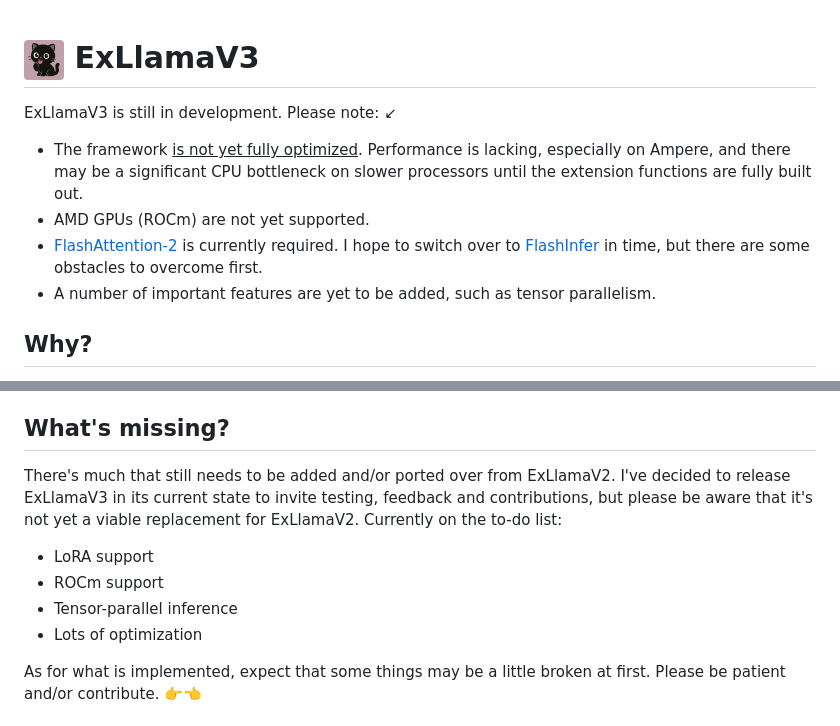
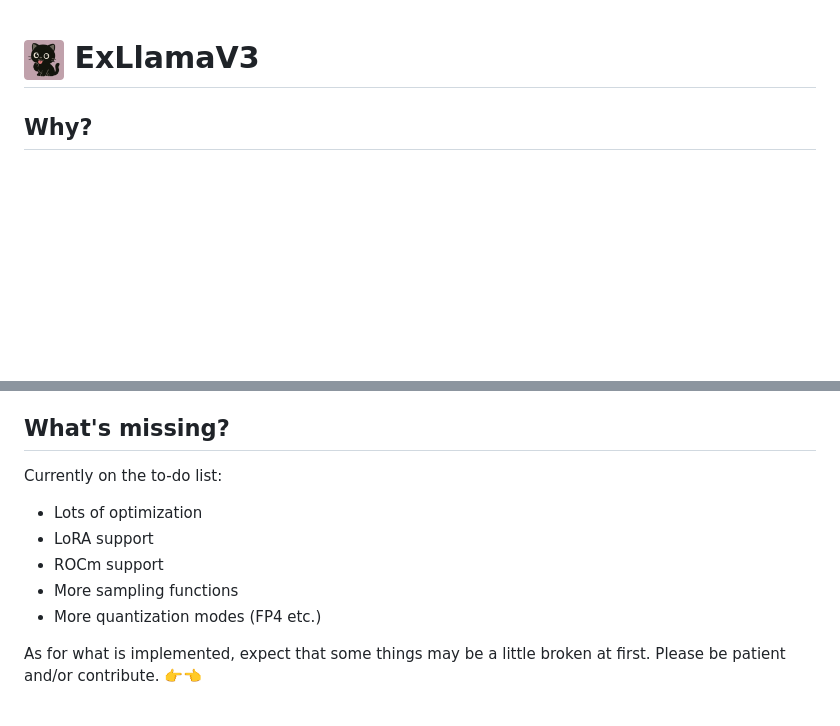
Before and after one commit to turboderp-org/exllamav3, a Markdown page: README.md, 2 parts joined by grey strips. GitHub-like rendering; blank space fills up the shorter version.

```diff
--- a/README.md
+++ b/README.md
@@ -1,12 +1,5 @@
 
 # <img src="doc/cat.png" width="40"> ExLlamaV3
-
-ExLlamaV3 is still in development. Please note: ↙
-
-- The framework <u>is not yet fully optimized</u>. Performance is lacking, especially on Ampere, and there may be a significant CPU bottleneck on slower processors until the extension functions are fully built out.
-- AMD GPUs (ROCm) are not yet supported.
-- [FlashAttention-2](https://github.com/Dao-AILab/flash-attention) is currently required. I hope to switch over to [FlashInfer](https://github.com/flashinfer-ai/flashinfer/tree/main) in time, but there are some obstacles to overcome first.
-- A number of important features are yet to be added, such as tensor parallelism.
 
 ## Why?
 
@@ -18,12 +11,13 @@ Aside from lifting a few of the most successful features from V2 (such as the ge
 
 ## What's missing?
 
-There's much that still needs to be added and/or ported over from ExLlamaV2. I've decided to release ExLlamaV3 in its current state to invite testing, feedback and contributions, but please be aware that it's not yet a viable replacement for ExLlamaV2. Currently on the to-do list:
+Currently on the to-do list:
 
+- Lots of optimization
 - LoRA support
 - ROCm support
-- Tensor-parallel inference
-- Lots of optimization
+- More sampling functions
+- More quantization modes (FP4 etc.)
 
 As for what is implemented, expect that some things may be a little broken at first. Please be patient and/or contribute. 👉👈
 
```
